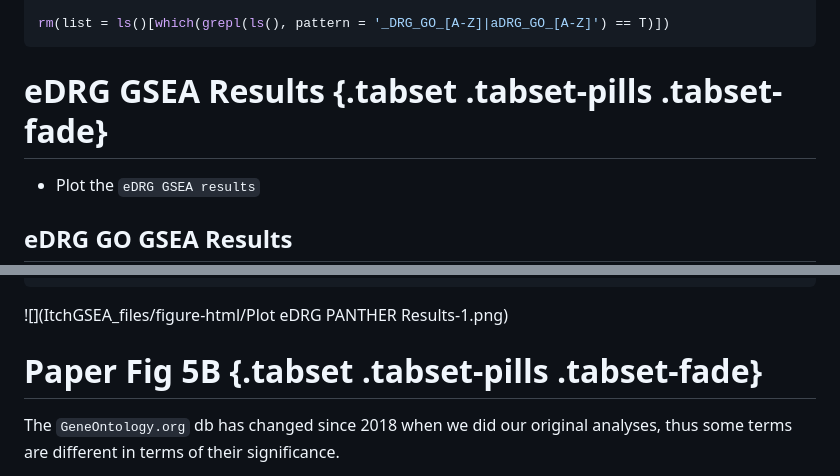
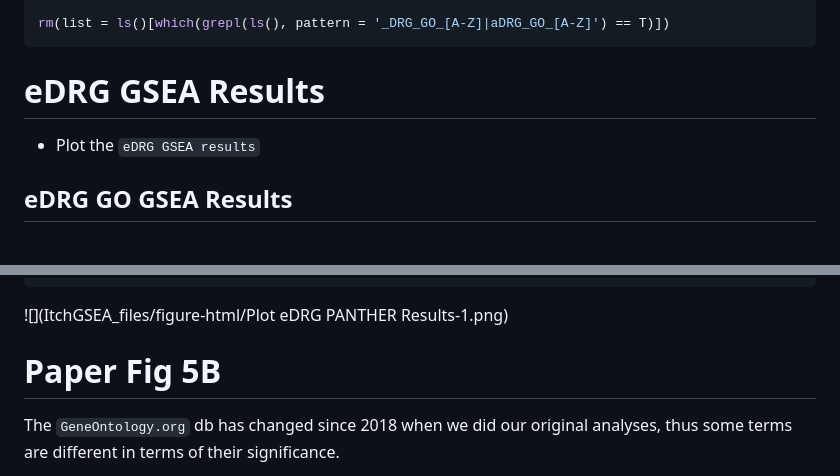
Before and after one commit to eriklarsen4/Itch, a Markdown page: Code/GSEA/ItchGSEA.md, 2 parts joined by grey strips. Rendered like a GitHub page; blank space fills up the shorter version.

````diff
--- a/Code/GSEA/ItchGSEA.md
+++ b/Code/GSEA/ItchGSEA.md
@@ -525,7 +516,7 @@ p10_DRG_GO_results <- p10_DRG_GO_BP_results |>
 rm(list = ls()[which(grepl(ls(), pattern = '_DRG_GO_[A-Z]|aDRG_GO_[A-Z]') == T)])
 ```
 
-# eDRG GSEA Results {.tabset .tabset-pills .tabset-fade}
+# eDRG GSEA Results
 
 + Plot the `eDRG GSEA results`
 
@@ -699,7 +690,7 @@ eDRG_PANTHER_Pathways |>
 
 ![](ItchGSEA_files/figure-html/Plot eDRG PANTHER Results-1.png)<!-- -->
 
-# Paper Fig 5B {.tabset .tabset-pills .tabset-fade}
+# Paper Fig 5B
 
 The `GeneOntology.org` db has changed since 2018 when we did our original analyses, thus some terms are different in terms of their significance.
 
````
Also changed, not shown: other parts of Code/GSEA/ItchGSEA.md (+13 -22 lines).
